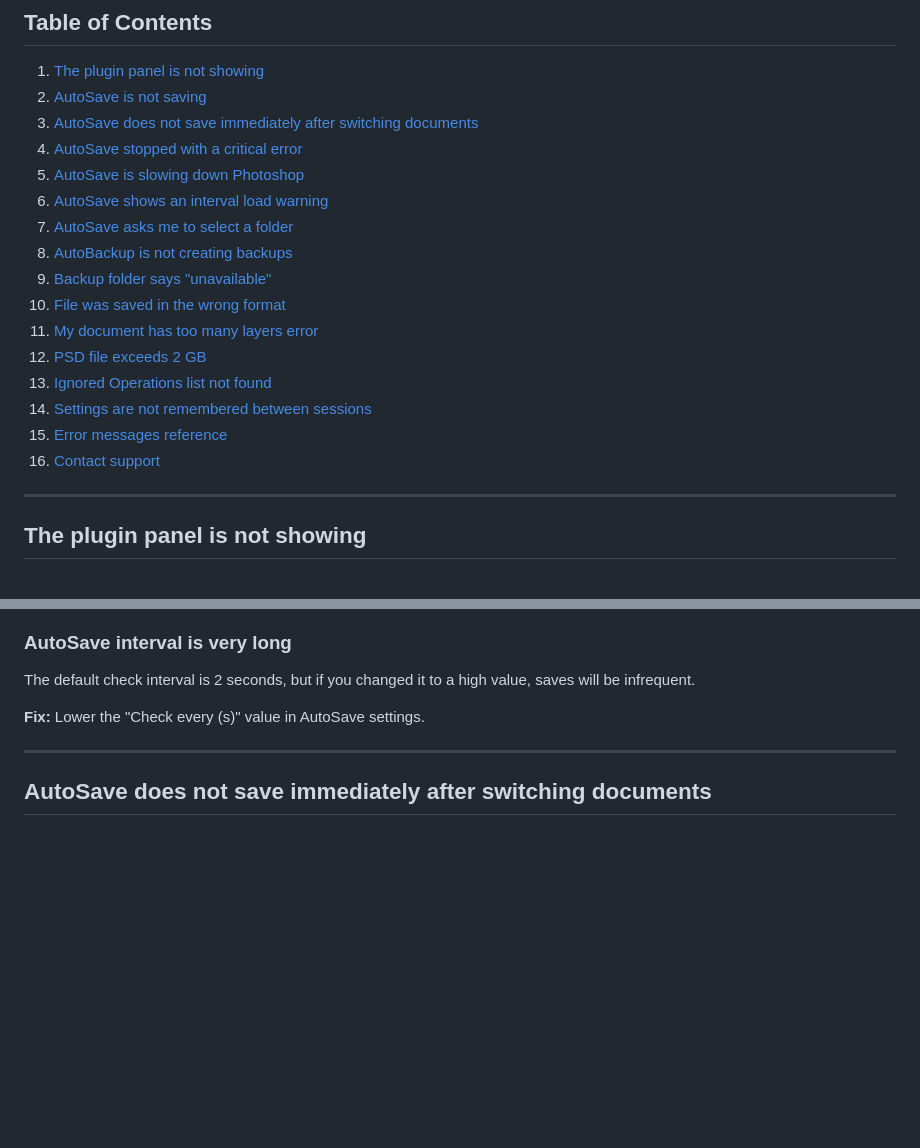
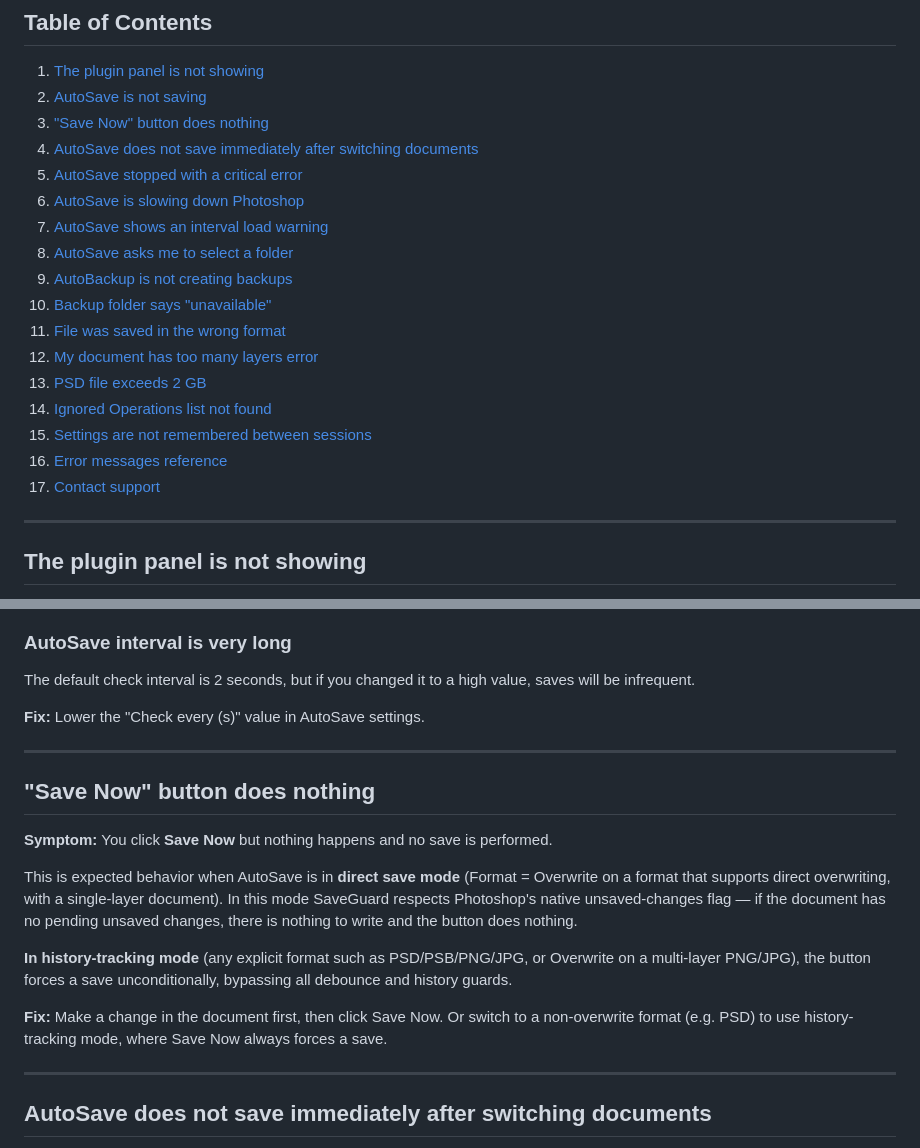
Before and after one commit to pewi21/SaveGuard-Pro, a Markdown page: SUPPORT.md, 2 parts joined by grey strips. Rendered like a GitHub page; blank space fills up the shorter version.

Commit message:
Document 'Save Now' button functionality and fix
Added a new section for the 'Save Now' button issue in the support documentation.

```diff
--- a/SUPPORT.md
+++ b/SUPPORT.md
@@ -4,20 +4,21 @@
 
 1. [The plugin panel is not showing](#the-plugin-panel-is-not-showing)
 2. [AutoSave is not saving](#autosave-is-not-saving)
-3. [AutoSave does not save immediately after switching documents](#autosave-does-not-save-immediately-after-switching-documents)
-4. [AutoSave stopped with a critical error](#autosave-stopped-with-a-critical-error)
-5. [AutoSave is slowing down Photoshop](#autosave-is-slowing-down-photoshop)
-6. [AutoSave shows an interval load warning](#autosave-shows-an-interval-load-warning)
-7. [AutoSave asks me to select a folder](#autosave-asks-me-to-select-a-folder)
-8. [AutoBackup is not creating backups](#autobackup-is-not-creating-backups)
-9. [Backup folder says "unavailable"](#backup-folder-says-unavailable)
-10. [File was saved in the wrong format](#file-was-saved-in-the-wrong-format)
-11. [My document has too many layers error](#my-document-has-too-many-layers-error)
-12. [PSD file exceeds 2 GB](#psd-file-exceeds-2-gb)
-13. [Ignored Operations list not found](#ignored-operations-list-not-found)
-14. [Settings are not remembered between sessions](#settings-are-not-remembered-between-sessions)
-15. [Error messages reference](#error-messages-reference)
-16. [Contact support](#contact-support)
+3. ["Save Now" button does nothing](#save-now-button-does-nothing)
+4. [AutoSave does not save immediately after switching documents](#autosave-does-not-save-immediately-after-switching-documents)
+5. [AutoSave stopped with a critical error](#autosave-stopped-with-a-critical-error)
+6. [AutoSave is slowing down Photoshop](#autosave-is-slowing-down-photoshop)
+7. [AutoSave shows an interval load warning](#autosave-shows-an-interval-load-warning)
+8. [AutoSave asks me to select a folder](#autosave-asks-me-to-select-a-folder)
+9. [AutoBackup is not creating backups](#autobackup-is-not-creating-backups)
+10. [Backup folder says "unavailable"](#backup-folder-says-unavailable)
+11. [File was saved in the wrong format](#file-was-saved-in-the-wrong-format)
+12. [My document has too many layers error](#my-document-has-too-many-layers-error)
+13. [PSD file exceeds 2 GB](#psd-file-exceeds-2-gb)
+14. [Ignored Operations list not found](#ignored-operations-list-not-found)
+15. [Settings are not remembered between sessions](#settings-are-not-remembered-between-sessions)
+16. [Error messages reference](#error-messages-reference)
+17. [Contact support](#contact-support)
 
 ---
 
@@ -67,6 +68,18 @@ SaveGuard only saves when there are actual unsaved changes.
 The default check interval is 2 seconds, but if you changed it to a high value, saves will be infrequent.
 
 **Fix:** Lower the "Check every (s)" value in AutoSave settings.
+
+---
+
+## "Save Now" button does nothing
+
+**Symptom:** You click **Save Now** but nothing happens and no save is performed.
+
+This is expected behavior when AutoSave is in **direct save mode** (Format = Overwrite on a format that supports direct overwriting, with a single-layer document). In this mode SaveGuard respects Photoshop's native unsaved-changes flag — if the document has no pending unsaved changes, there is nothing to write and the button does nothing.
+
+**In history-tracking mode** (any explicit format such as PSD/PSB/PNG/JPG, or Overwrite on a multi-layer PNG/JPG), the button forces a save unconditionally, bypassing all debounce and history guards.
+
+**Fix:** Make a change in the document first, then click Save Now. Or switch to a non-overwrite format (e.g. PSD) to use history-tracking mode, where Save Now always forces a save.
 
 ---
 
```
